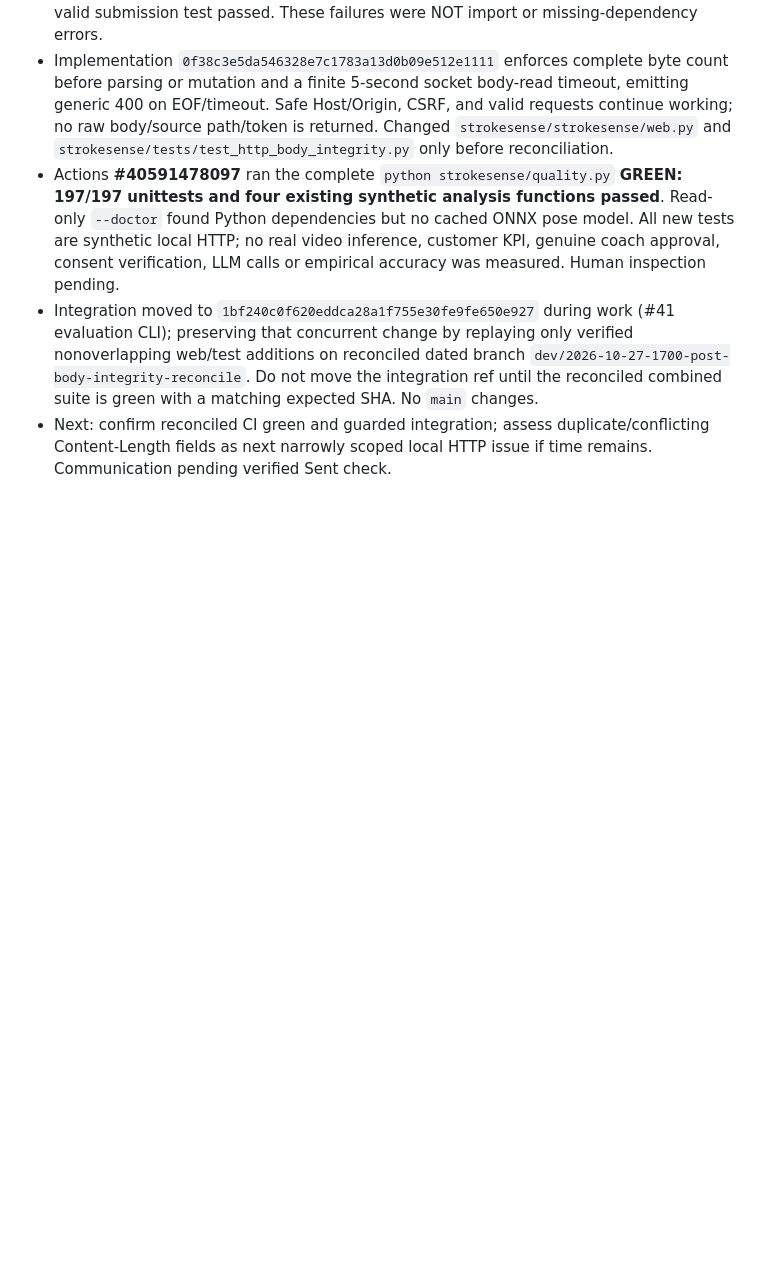
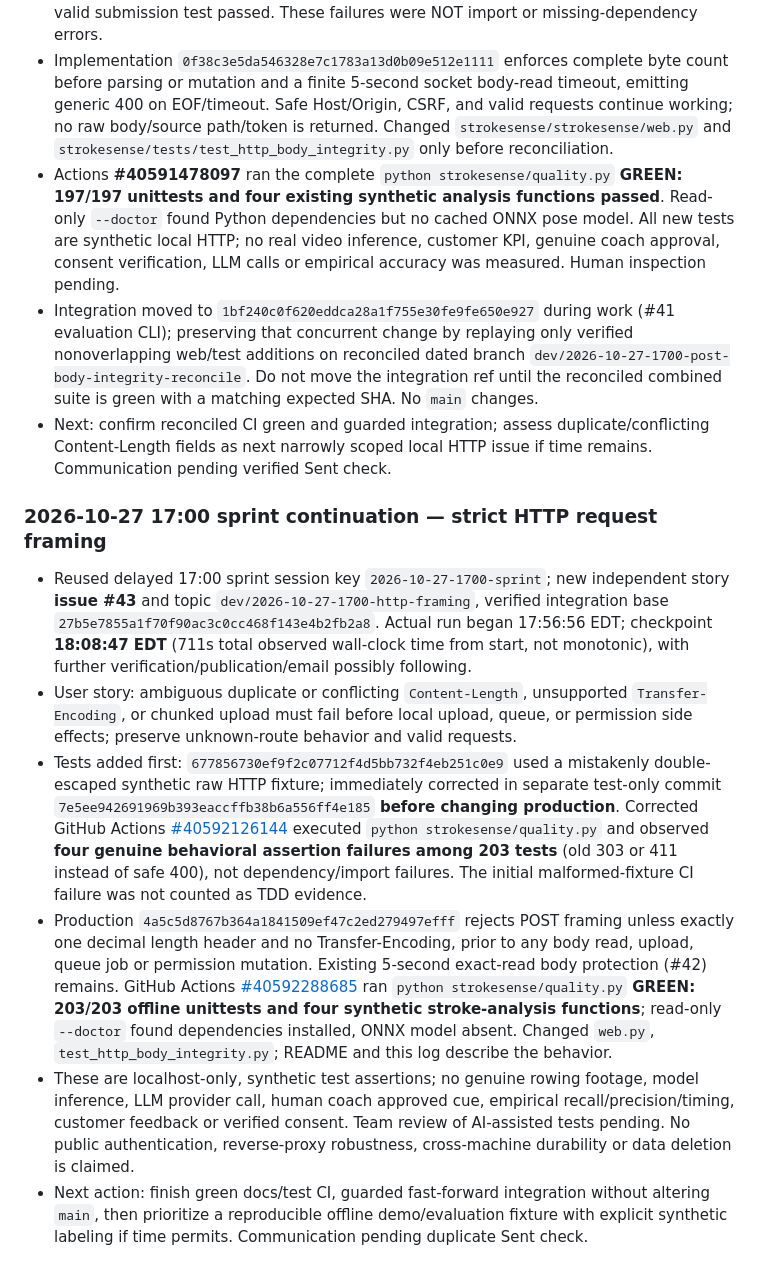
Before and after one commit to KemalGC/CS4501_Startup, a Markdown page: llm.md, the part around the change. Drawn GitHub-style; blank space fills up the shorter version.

```diff
--- a/llm.md
+++ b/llm.md
@@ -1523,3 +1523,13 @@ template as a run.
 - Actions **#40591478097** ran the complete `python strokesense/quality.py` **GREEN: 197/197 unittests and four existing synthetic analysis functions passed**. Read-only `--doctor` found Python dependencies but no cached ONNX pose model. All new tests are synthetic local HTTP; no real video inference, customer KPI, genuine coach approval, consent verification, LLM calls or empirical accuracy was measured. Human inspection pending.
 - Integration moved to `1bf240c0f620eddca28a1f755e30fe9fe650e927` during work (#41 evaluation CLI); preserving that concurrent change by replaying only verified nonoverlapping web/test additions on reconciled dated branch `dev/2026-10-27-1700-post-body-integrity-reconcile`. Do not move the integration ref until the reconciled combined suite is green with a matching expected SHA. No `main` changes.
 - Next: confirm reconciled CI green and guarded integration; assess duplicate/conflicting Content-Length fields as next narrowly scoped local HTTP issue if time remains. Communication pending verified Sent check.
+
+
+### 2026-10-27 17:00 sprint continuation — strict HTTP request framing
+
+- Reused delayed 17:00 sprint session key `2026-10-27-1700-sprint`; new independent story **issue #43** and topic `dev/2026-10-27-1700-http-framing`, verified integration base `27b5e7855a1f70f90ac3c0cc468f143e4b2fb2a8`. Actual run began 17:56:56 EDT; checkpoint **18:08:47 EDT** (711s total observed wall-clock time from start, not monotonic), with further verification/publication/email possibly following.
+- User story: ambiguous duplicate or conflicting `Content-Length`, unsupported `Transfer-Encoding`, or chunked upload must fail before local upload, queue, or permission side effects; preserve unknown-route behavior and valid requests.
+- Tests added first: `677856730ef9f2c07712f4d5bb732f4eb251c0e9` used a mistakenly double-escaped synthetic raw HTTP fixture; immediately corrected in separate test-only commit `7e5ee942691969b393eaccffb38b6a556ff4e185` **before changing production**. Corrected GitHub Actions [#40592126144](https://github.com/KemalGC/CS4501_Startup/actions/runs/40592126144) executed `python strokesense/quality.py` and observed **four genuine behavioral assertion failures among 203 tests** (old 303 or 411 instead of safe 400), not dependency/import failures. The initial malformed-fixture CI failure was not counted as TDD evidence.
+- Production `4a5c5d8767b364a1841509ef47c2ed279497efff` rejects POST framing unless exactly one decimal length header and no Transfer-Encoding, prior to any body read, upload, queue job or permission mutation. Existing 5-second exact-read body protection (#42) remains. GitHub Actions [#40592288685](https://github.com/KemalGC/CS4501_Startup/actions/runs/40592288685) ran `python strokesense/quality.py` **GREEN: 203/203 offline unittests and four synthetic stroke-analysis functions**; read-only `--doctor` found dependencies installed, ONNX model absent. Changed `web.py`, `test_http_body_integrity.py`; README and this log describe the behavior.
+- These are localhost-only, synthetic test assertions; no genuine rowing footage, model inference, LLM provider call, human coach approved cue, empirical recall/precision/timing, customer feedback or verified consent. Team review of AI-assisted tests pending. No public authentication, reverse-proxy robustness, cross-machine durability or data deletion is claimed.
+- Next action: finish green docs/test CI, guarded fast-forward integration without altering `main`, then prioritize a reproducible offline demo/evaluation fixture with explicit synthetic labeling if time permits. Communication pending duplicate Sent check.
```
Also changed, not shown: strokesense/README.md (+14 -0 lines).
